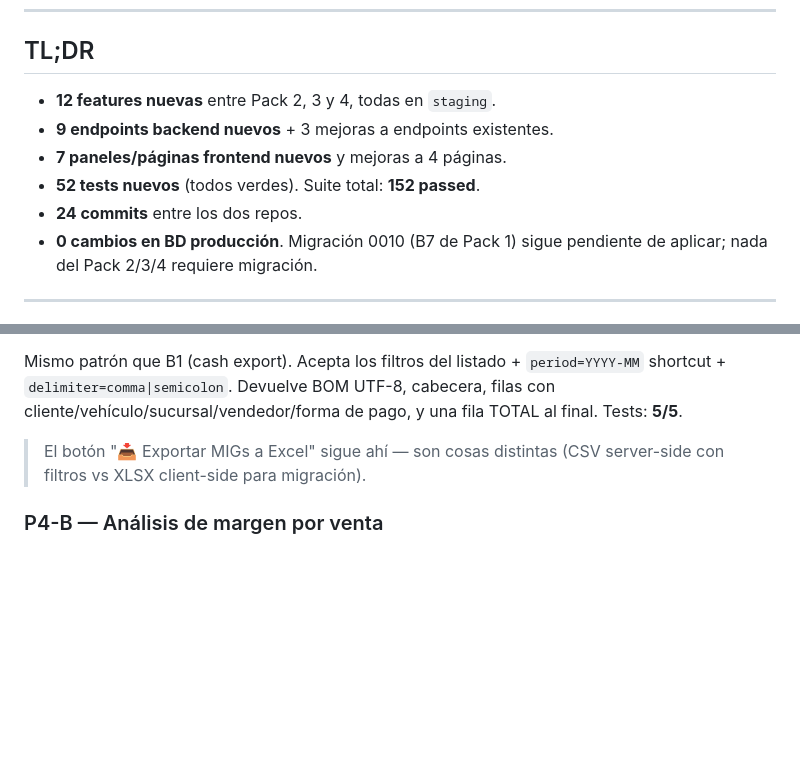
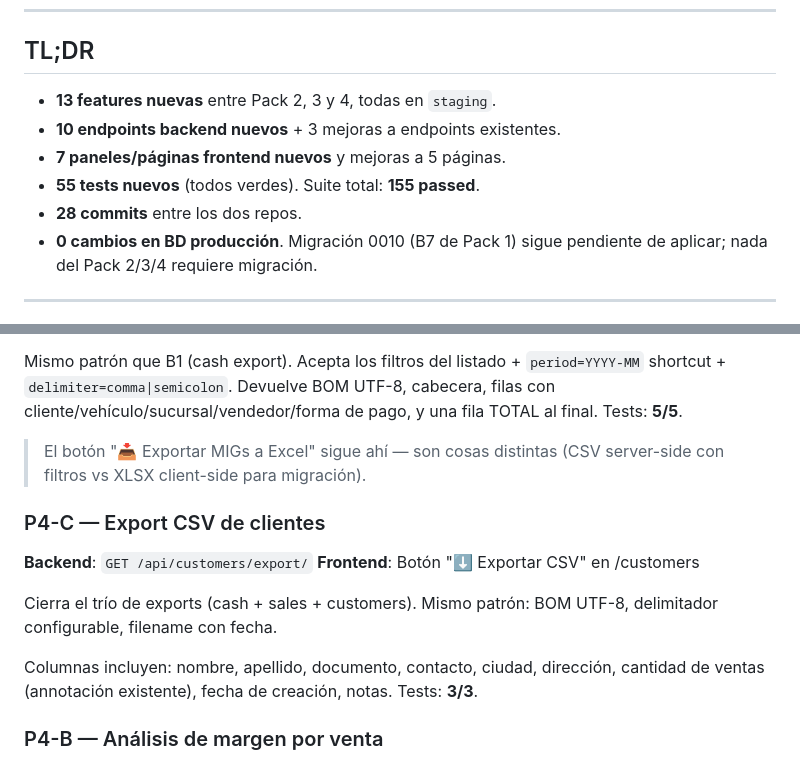
Before and after one commit to cerajimegit-dot/autoofertas-backend, a Markdown page: INFORME_NOCTURNO.md, 2 parts joined by grey strips. Drawn GitHub-style; blank space fills up the shorter version.

Commit message:
docs: INFORME_NOCTURNO con P4-C agregado
13 features completas, 28 commits, 155 tests verdes. Trío de exports
(cash + sales + customers) cerrado.

Co-Authored-By: Claude Opus 4.7 (1M context) <noreply@anthropic.com>

```diff
--- a/INFORME_NOCTURNO.md
+++ b/INFORME_NOCTURNO.md
@@ -8,11 +8,11 @@
 
 ## TL;DR
 
-- **12 features nuevas** entre Pack 2, 3 y 4, todas en `staging`.
-- **9 endpoints backend nuevos** + 3 mejoras a endpoints existentes.
-- **7 paneles/páginas frontend nuevos** y mejoras a 4 páginas.
-- **52 tests nuevos** (todos verdes). Suite total: **152 passed**.
-- **24 commits** entre los dos repos.
+- **13 features nuevas** entre Pack 2, 3 y 4, todas en `staging`.
+- **10 endpoints backend nuevos** + 3 mejoras a endpoints existentes.
+- **7 paneles/páginas frontend nuevos** y mejoras a 5 páginas.
+- **55 tests nuevos** (todos verdes). Suite total: **155 passed**.
+- **28 commits** entre los dos repos.
 - **0 cambios en BD producción**. Migración 0010 (B7 de Pack 1) sigue
   pendiente de aplicar; nada del Pack 2/3/4 requiere migración.
 
@@ -202,6 +202,17 @@ de pago, y una fila TOTAL al final. Tests: **5/5**.
 > El botón "📥 Exportar MIGs a Excel" sigue ahí — son cosas distintas
 > (CSV server-side con filtros vs XLSX client-side para migración).
 
+### P4-C — Export CSV de clientes
+**Backend**: `GET /api/customers/export/`
+**Frontend**: Botón "⬇ Exportar CSV" en /customers
+
+Cierra el trío de exports (cash + sales + customers). Mismo patrón:
+BOM UTF-8, delimitador configurable, filename con fecha.
+
+Columnas incluyen: nombre, apellido, documento, contacto, ciudad,
+dirección, cantidad de ventas (annotación existente), fecha de
+creación, notas. Tests: **3/3**.
+
 ### P4-B — Análisis de margen por venta
 **Backend**: `GET /api/dashboard/margin_analysis/`
 **Frontend**: Panel "Análisis de margen por venta" en Dashboard
```
